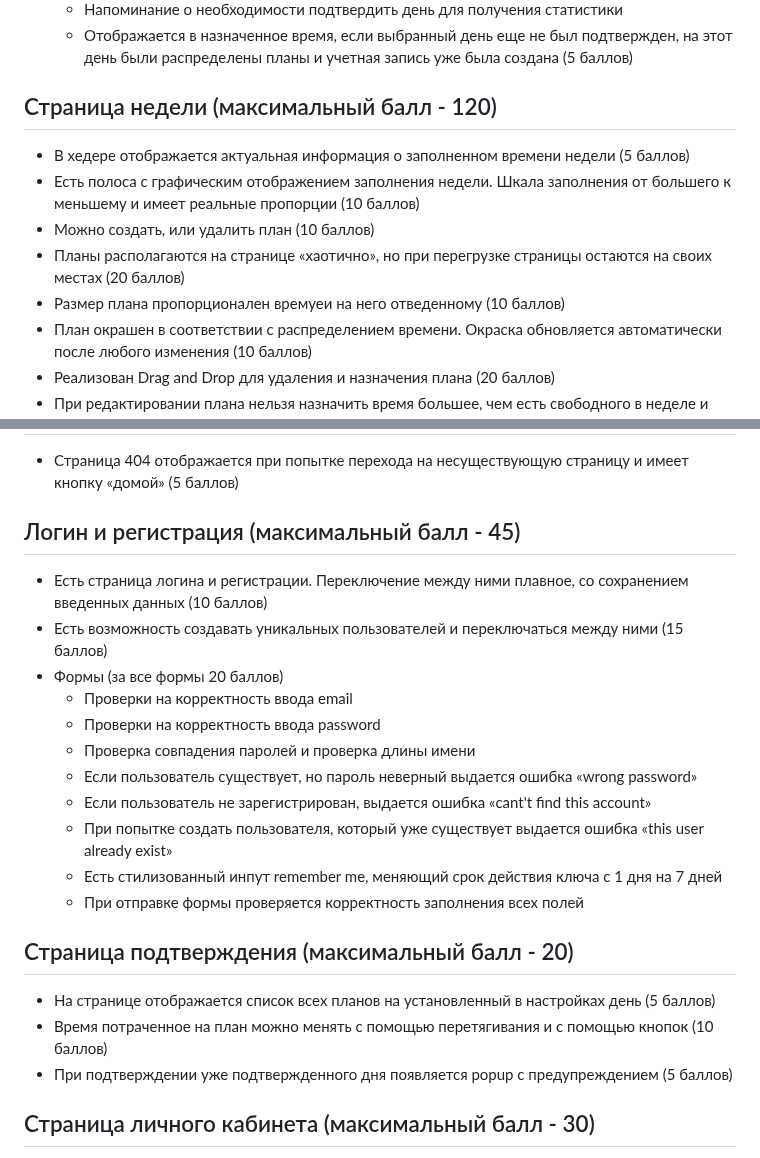
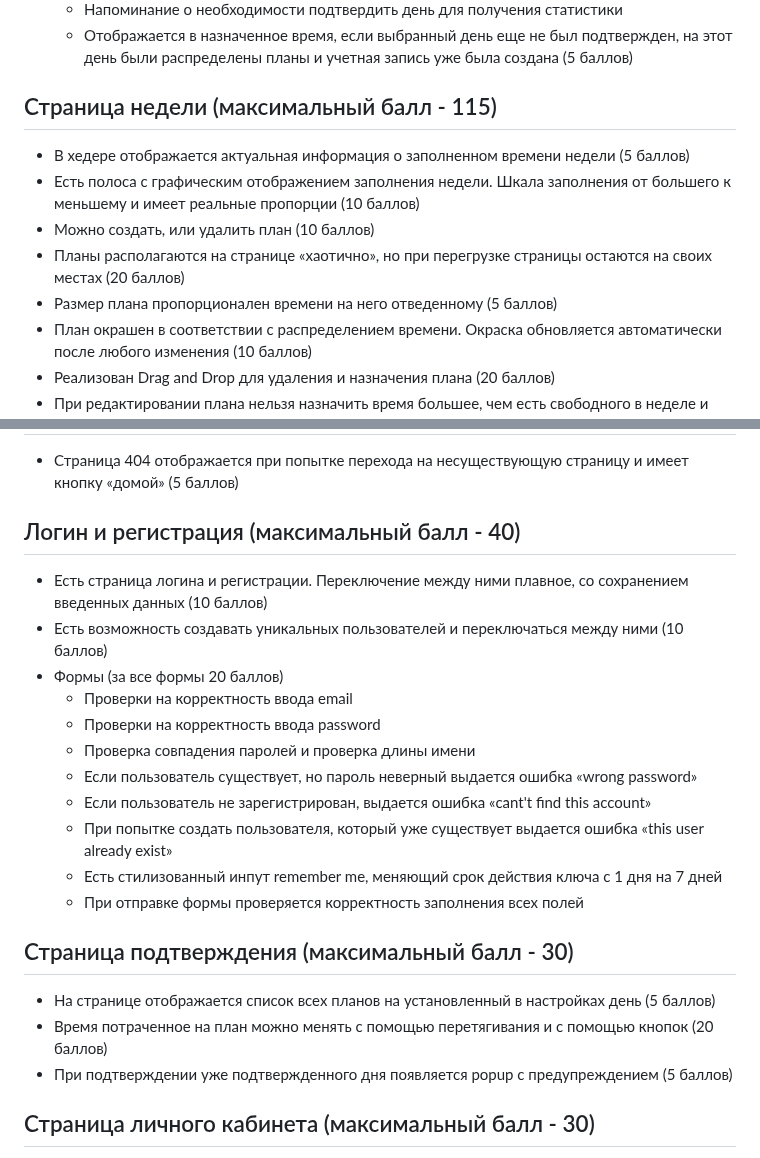
Before and after one commit to lexarudak/routine, a Markdown page: score.md, 2 parts joined by grey strips. GitHub-like rendering.

```diff
--- a/score.md
+++ b/score.md
@@ -23,12 +23,12 @@
 	- Отображается в назначенное время, если выбранный день еще не был подтвержден, на этот день были распределены планы и учетная запись уже была создана (5 баллов)
 
 
-## Страница недели (максимальный балл - 120)
+## Страница недели (максимальный балл - 115)
 - В хедере отображается актуальная информация о заполненном времени недели (5 баллов)
 - Есть полоса с графическим отображением заполнения недели. Шкала заполнения от большего к меньшему и имеет реальные пропорции (10 баллов)
 - Можно создать, или удалить план (10 баллов)
 - Планы располагаются на странице «хаотично», но при перегрузке страницы остаются на своих местах (20 баллов)
-- Размер плана пропорционален времуеи на него отведенному (10 баллов)
+- Размер плана пропорционален времени на него отведенному (5 баллов)
 - План окрашен в соответствии с распределением времени. Окраска обновляется автоматически после любого изменения (10 баллов)
 - Реализован Drag and Drop для удаления и назначения плана (20 баллов)
 - При редактировании плана нельзя назначить время большее, чем есть  свободного в неделе и меньшее, чем есть свободного в плане. Также нельзя создать новый план, если в неделе нет свободного времени (10 баллов)
@@ -64,9 +64,9 @@
 - Страница 404 отображается при попытке перехода на несуществующую страницу и имеет кнопку «домой» (5 баллов)
 
 
-## Логин и регистрация (максимальный балл - 45)
+## Логин и регистрация (максимальный балл - 40)
 - Есть страница логина и регистрации. Переключение между ними плавное, со сохранением введенных данных (10 баллов)
-- Есть возможность создавать уникальных пользователей  и переключаться между ними (15 баллов)
+- Есть возможность создавать уникальных пользователей  и переключаться между ними (10 баллов)
 - Формы (за все формы 20 баллов)
 	- Проверки на корректность ввода email
 	- Проверки на корректность ввода password
@@ -78,9 +78,9 @@
 	- При отправке формы проверяется корректность заполнения всех полей
 
 
-## Страница подтверждения (максимальный балл - 20)
+## Страница подтверждения (максимальный балл - 30)
 - На странице отображается список всех планов на установленный в настройках день (5 баллов)
-- Время потраченное на план можно менять с помощью перетягивания и с помощью кнопок (10 баллов)
+- Время потраченное на план можно менять с помощью перетягивания и с помощью кнопок (20 баллов)
 - При подтверждении уже подтвержденного дня появляется popup с предупреждением (5 баллов)
 
 
```
